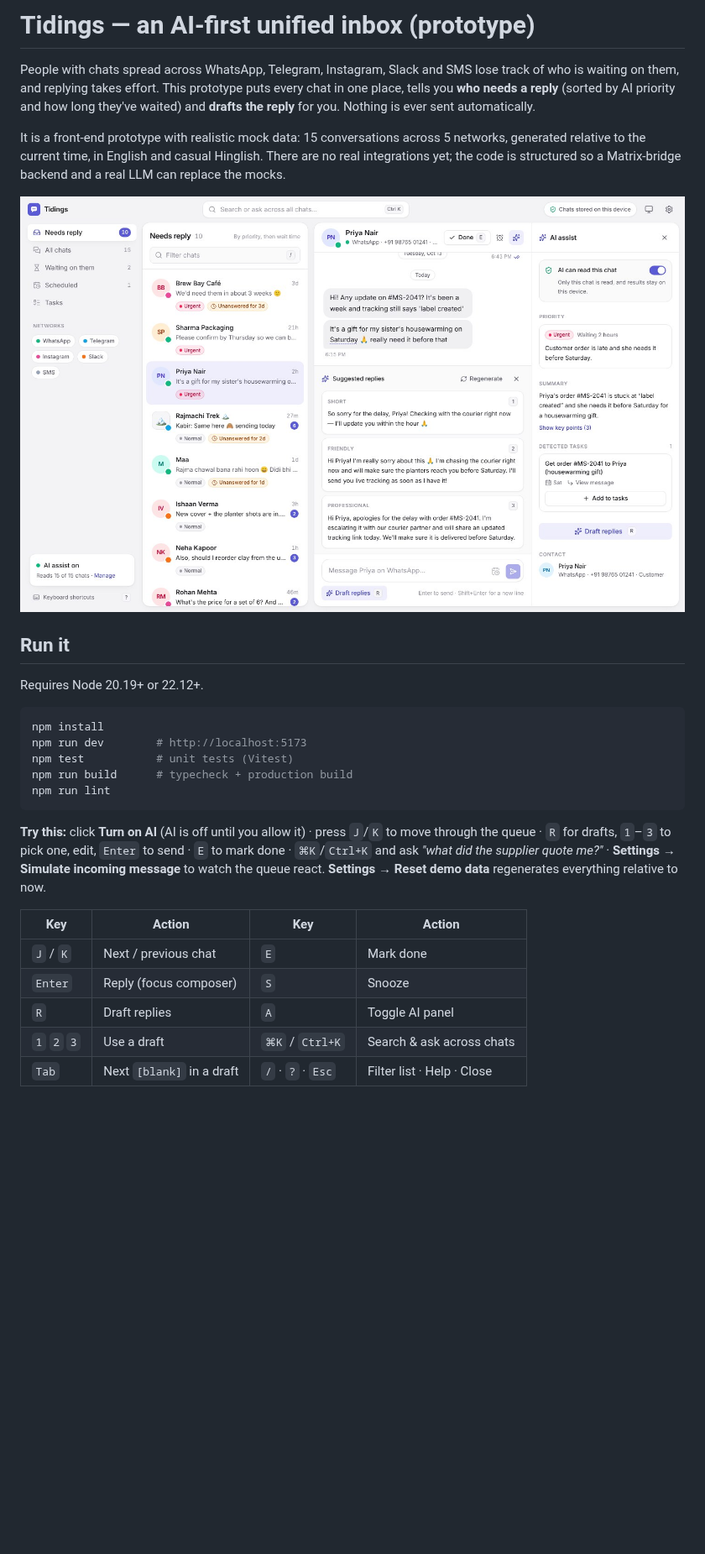
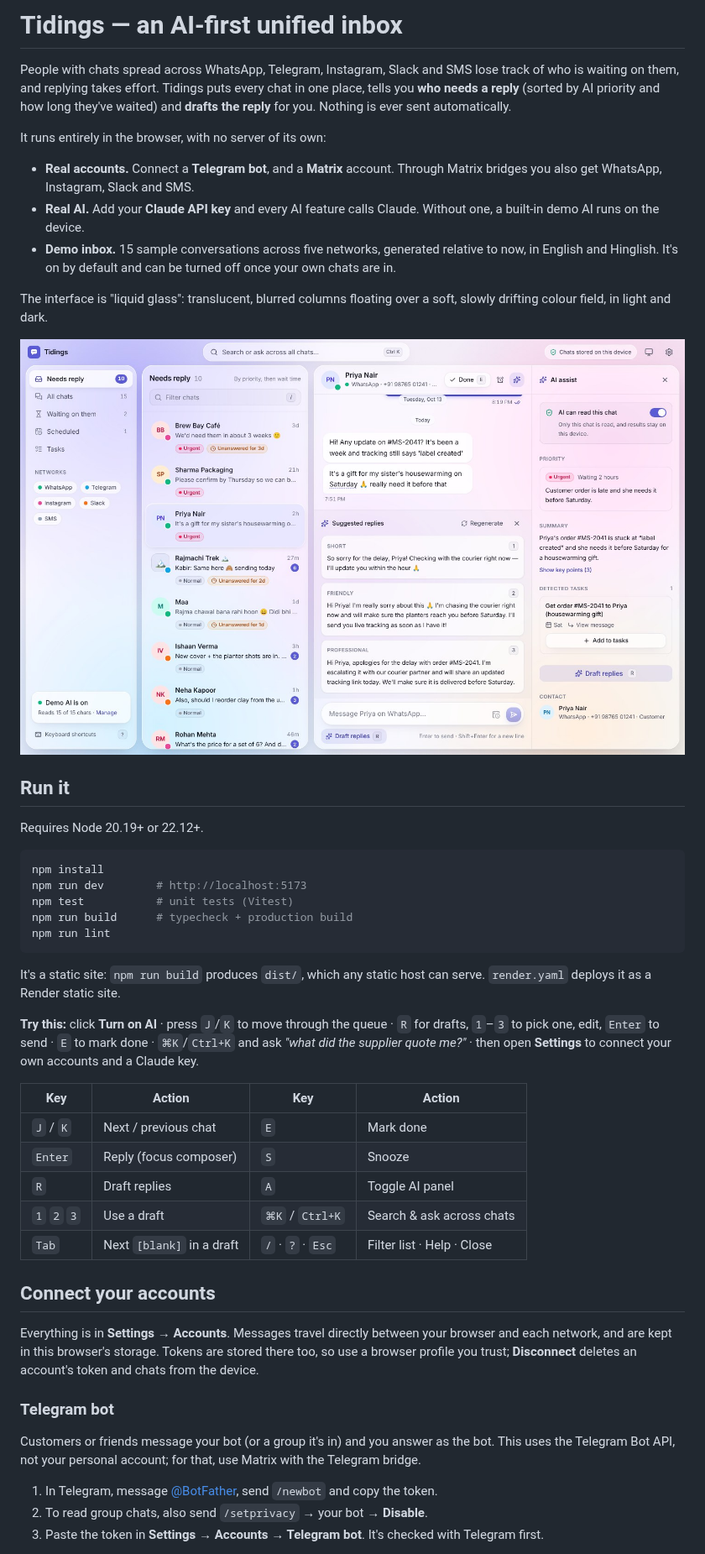
Before and after one commit to thevivekrai/ai-chat, a Markdown page: README.md, the part around one of its changes. Shown at 84% size. Drawn GitHub-style; pictures changed too: docs/screenshots/inbox-light.jpg; blank space fills up the shorter version.

````diff
--- a/README.md
+++ b/README.md
@@ -1,13 +1,21 @@
-# Tidings — an AI-first unified inbox (prototype)
+# Tidings — an AI-first unified inbox
 
 People with chats spread across WhatsApp, Telegram, Instagram, Slack and SMS lose track of who is
-waiting on them, and replying takes effort. This prototype puts every chat in one place, tells you
-**who needs a reply** (sorted by AI priority and how long they've waited) and **drafts the reply**
-for you. Nothing is ever sent automatically.
+waiting on them, and replying takes effort. Tidings puts every chat in one place, tells you **who
+needs a reply** (sorted by AI priority and how long they've waited) and **drafts the reply** for you.
+Nothing is ever sent automatically.
 
-It is a front-end prototype with realistic mock data: 15 conversations across 5 networks, generated
-relative to the current time, in English and casual Hinglish. There are no real integrations yet;
-the code is structured so a Matrix-bridge backend and a real LLM can replace the mocks.
+It runs entirely in the browser, with no server of its own:
+
+- **Real accounts.** Connect a **Telegram bot**, and a **Matrix** account. Through Matrix bridges
+  you also get WhatsApp, Instagram, Slack and SMS.
+- **Real AI.** Add your **Claude API key** and every AI feature calls Claude. Without one, a
+  built-in demo AI runs on the device.
+- **Demo inbox.** 15 sample conversations across five networks, generated relative to now, in
+  English and Hinglish. It's on by default and can be turned off once your own chats are in.
+
+The interface is "liquid glass": translucent, blurred columns floating over a soft, slowly drifting
+colour field, in light and dark.
 
 ![Needs-reply queue with AI priorities, a conversation, suggested drafts and the AI panel](docs/screenshots/inbox-light.jpg)
 
@@ -23,10 +31,12 @@ npm run build      # typecheck + production build
 npm run lint
 ```
 
-**Try this:** click **Turn on AI** (AI is off until you allow it) · press `J`/`K` to move through the
-queue · `R` for drafts, `1`–`3` to pick one, edit, `Enter` to send · `E` to mark done · `⌘K`/`Ctrl+K`
-and ask *"what did the supplier quote me?"* · **Settings → Simulate incoming message** to watch the
-queue react. **Settings → Reset demo data** regenerates everything relative to now.
+It's a static site: `npm run build` produces `dist/`, which any static host can serve.
+`render.yaml` deploys it as a Render static site.
+
+**Try this:** click **Turn on AI** · press `J`/`K` to move through the queue · `R` for drafts,
+`1`–`3` to pick one, edit, `Enter` to send · `E` to mark done · `⌘K`/`Ctrl+K` and ask *"what did
+the supplier quote me?"* · then open **Settings** to connect your own accounts and a Claude key.
 
 | Key | Action | Key | Action |
 | --- | --- | --- | --- |
@@ -36,3 +46,18 @@ queue react. **Settings → Reset demo data** regenerates everything relative to
 | `1` `2` `3` | Use a draft | `⌘K` / `Ctrl+K` | Search & ask across chats |
 | `Tab` | Next `[blank]` in a draft | `/` · `?` · `Esc` | Filter list · Help · Close |
 
+## Connect your accounts
+
+Everything is in **Settings → Accounts**. Messages travel directly between your browser and each
+network, and are kept in this browser's storage. Tokens are stored there too, so use a browser
+profile you trust; **Disconnect** deletes an account's token and chats from the device.
+
+### Telegram bot
+
+Customers or friends message your bot (or a group it's in) and you answer as the bot. This uses the
+Telegram Bot API, not your personal account; for that, use Matrix with the Telegram bridge.
+
+1. In Telegram, message [@BotFather](https://t.me/BotFather), send `/newbot` and copy the token.
+2. To read group chats, also send `/setprivacy` → your bot → **Disable**.
+3. Paste the token in **Settings → Accounts → Telegram bot**. It's checked with Telegram first.
+
````
Also changed, not shown: other parts of README.md (+120 -77 lines), docs/screenshots/ask-dark.jpg, 14 other files.
